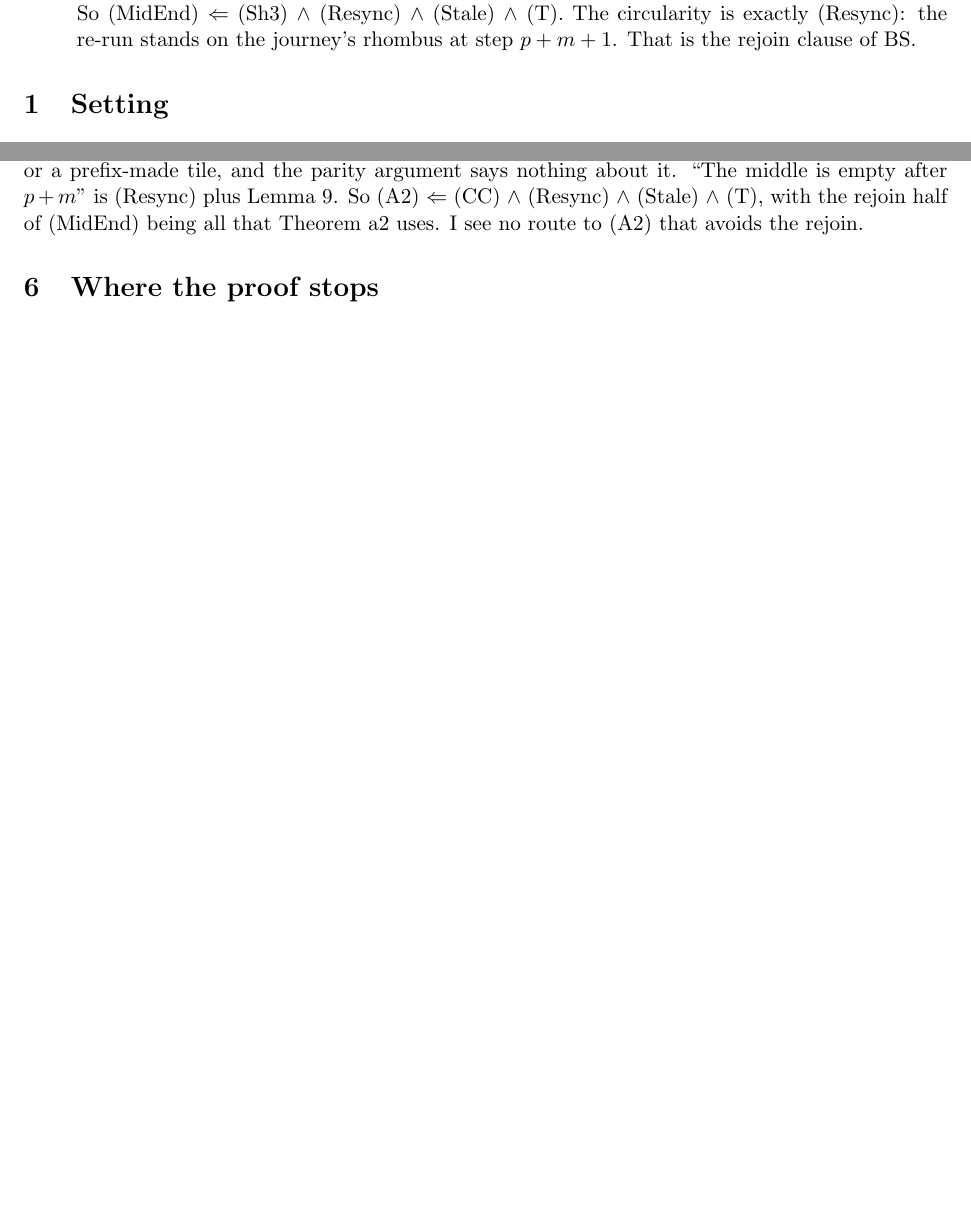
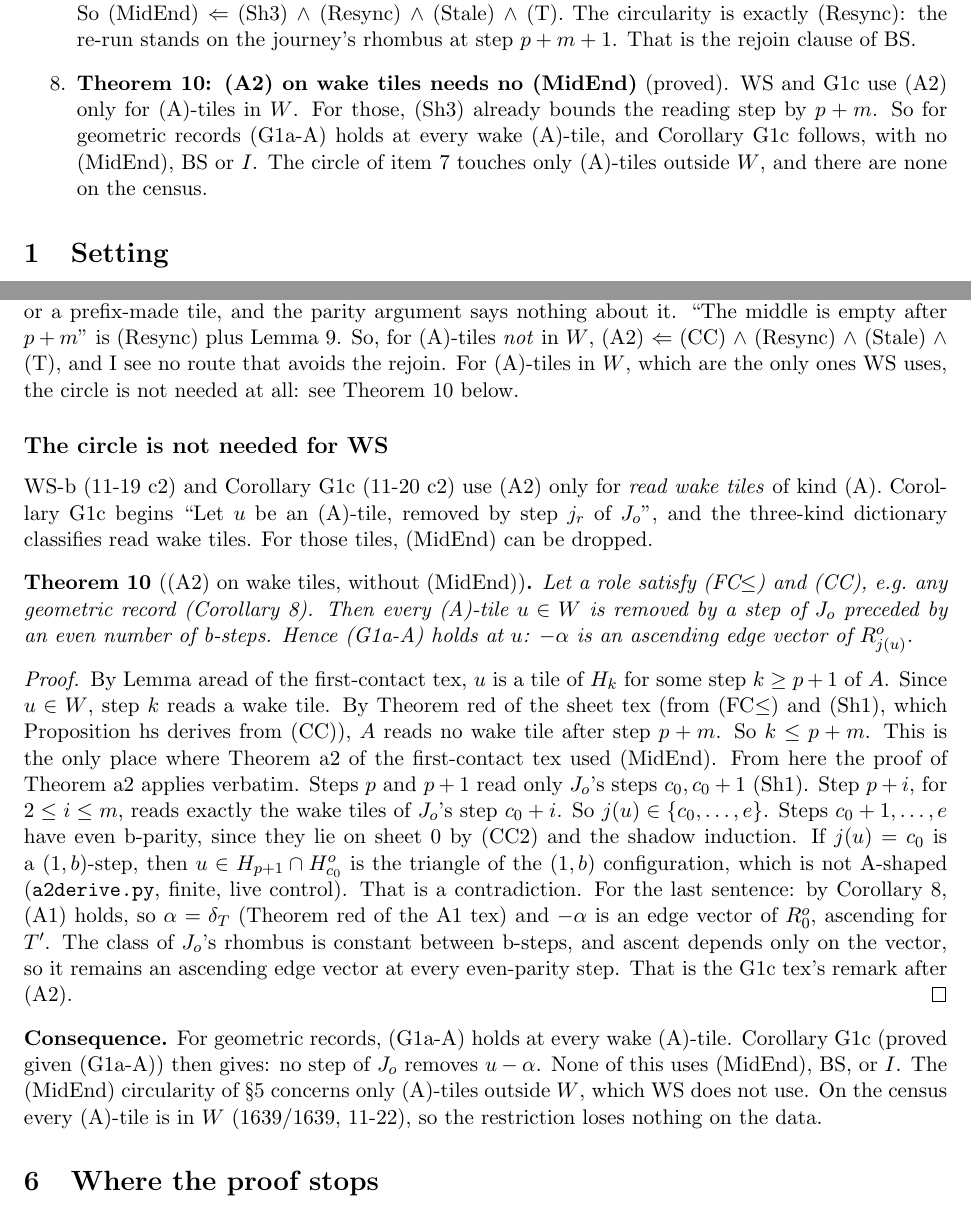
Before and after one commit to clio-vega/proofs, a LaTeX document (2026-11-22c2-Q597-role.tex): two parts of pages 2 and 9 of 9 before the commit and two parts of pages 2 and 9 of 10 after it, joined at a grey line, cut so that both start at the same text, the shorter picture padded with empty space. Compiled offline with pdfLaTeX.

Commit message:
PROVE 11-22 c2 Q597: Thm a2w - (A2) on wake (A)-tiles without MidEnd; G1a-A and G1c for geometric records
Co-Authored-By: Claude Opus 5.5 <noreply@anthropic.com>

```diff
--- a/2026-11-22c2-Q597-role.tex
+++ b/2026-11-22c2-Q597-role.tex
@@ -27,6 +27,7 @@
 \item \textbf{Theorem~\ref{thm:main}: (Role) $\Leftarrow$ (Share) $\wedge$ BS$(L)$ $\wedge$ (Ca)}, proved. The nonvanishing (N) is \emph{proved} (Lemma~\ref{lem:N}, a first-moment argument on the configuration table). Under BS$(L)$ alone, $I$ always lies on $L$'s side. If $L$'s re-run takes $b$, then $I\neq\emptyset$ lies on $L$'s side and $L$ has the (CC) contact. If it takes $a_{T'}$, then $I=\emptyset$. Hence the role on $I$'s side, whenever $I$ is one-sided, is $L$, and it is good. All hypotheses are computed at both sizes: BS$(L)$ 779/779 and 854/854, \emph{including the empty-$I$ pairs}. The lesion (the other role $E$) has BS on 0 of the 521 and 0 of the 506 one-sided pairs.
 \item \textbf{Re-indexing} (Remark~\ref{rem:reindex}). (CC) holds for any $B/C$ role whose contact is $(1,a_T)/(1,b)$, by Theorem~local and Corollary~equiv alone. So the G1 program can be run on $L$, which is defined locally, instead of on ``the role on $I$'s side''. (Role) then comes out of BS$(L)$ through Theorem~\ref{thm:main}. Corollary~\ref{cor:geo} does this for G1a: Theorem~cc's chain was re-read and never uses $I$. Two things remain: a line-by-line check of the later stages (grep-clean so far), and the two-step swap (case~a) as a separate statement.
 \item \textbf{Retreat: (MidEnd)} (\S\ref{sec:midend}). Lemma~\ref{lem:suffix} (suffix dinv) is proved: if the journey and its re-run stand on the same rhombus, the re-run copies the journey for as long as the journey's hexagons avoid the board difference. It needs no hypothesis on the re-run's side, because of Lemma~U. So (MidEnd) $\Leftarrow$ (Sh3) $\wedge$ (Resync) $\wedge$ (Stale) $\wedge$ (T). The circularity is exactly (Resync): the re-run stands on the journey's rhombus at step $p+m+1$. That is the rejoin clause of BS.
+\item \textbf{Theorem~\ref{thm:a2w}: (A2) on wake tiles needs no (MidEnd)} (proved). WS and G1c use (A2) only for (A)-tiles in $W$. For those, (Sh3) already bounds the reading step by $p+m$. So for geometric records (G1a-A) holds at every wake (A)-tile, and Corollary~G1c follows, with no (MidEnd), BS or $I$. The circle of item~7 touches only (A)-tiles outside $W$, and there are none on the census.
 \end{enumerate}
 
 \section{Setting}\label{sec:set}
@@ -198,7 +199,19 @@ Otherwise $A$ takes $H_j\subseteq X_j$. By (i), $H_j\cap D=\emptyset$, so $H_j\s
 where \textbf{(Resync)} says that at step $k$ both journeys stand on the same rhombus or both have ended, and \textbf{(Stale)} says that no hexagon of $A$ after $k$ meets $D\setminus W$. The other half of (MidEnd), $A[p+m]\ne A'[p+m]$ (the middle does not end \emph{earlier}), is not addressed here. Data (\texttt{suffix.py}): at $k=p+|m_A|$ on all $L$-records with re-run $b$, $R_k=R'_k$ in 341 (329), and both journeys end at $k$ in 180 (177). Neither journey's later hexagons meet its board difference, in 521/521 and 506/506. $D\not\subseteq W$ in every record, so (Stale) has content. \emph{Lesion:} one step earlier ($k-1$), the rhombi differ and the hexagons meet $D$ in 521/521 and 506/506.
 
 \textbf{The circularity, stated exactly.} (Resync) is the rejoin clause of BS: $m_B$ ends where $m_A$ ends. It is CT2 / WS$_{\rm last}$ of the 11-19 file. So Theorem~a2 of the first-contact tex, (CC) $\wedge$ (MidEnd) $\Rightarrow$ (A2), uses the rejoin. If WS is proved from (A2), the program is circular at (Resync) and nowhere else. (Sh3) and Lemma~\ref{lem:suffix} are not circular.
-Why the circle cannot simply be cut with (Sh3): in Theorem~a2, (MidEnd) is used to bound the step $k$ of an (A)-tile by $p+m$, after which the shadow puts the tile in $W$. Without (MidEnd), the middle might extend past $p+m$. An (A)-tile $u$ at such a step lies in $A$'s hexagon (Lemma~aread), so by (Sh3) it is not in $W$. It is then a tile of $M_0\cap Mx$ or a prefix-made tile, and the parity argument says nothing about it. ``The middle is empty after $p+m$'' is (Resync) plus Lemma~\ref{lem:suffix}. So (A2) $\Leftarrow$ (CC) $\wedge$ (Resync) $\wedge$ (Stale) $\wedge$ (T), with the rejoin half of (MidEnd) being all that Theorem~a2 uses. I see no route to (A2) that avoids the rejoin.
+Why the circle cannot simply be cut with (Sh3): in Theorem~a2, (MidEnd) is used to bound the step $k$ of an (A)-tile by $p+m$, after which the shadow puts the tile in $W$. Without (MidEnd), the middle might extend past $p+m$. An (A)-tile $u$ at such a step lies in $A$'s hexagon (Lemma~aread), so by (Sh3) it is not in $W$. It is then a tile of $M_0\cap Mx$ or a prefix-made tile, and the parity argument says nothing about it. ``The middle is empty after $p+m$'' is (Resync) plus Lemma~\ref{lem:suffix}. So, for (A)-tiles \emph{not} in $W$, (A2) $\Leftarrow$ (CC) $\wedge$ (Resync) $\wedge$ (Stale) $\wedge$ (T), and I see no route that avoids the rejoin. For (A)-tiles in $W$, which are the only ones WS uses, the circle is not needed at all: see Theorem~\ref{thm:a2w} below.
+
+\subsection*{The circle is not needed for WS}
+WS-b (11-19 c2) and Corollary~G1c (11-20 c2) use (A2) only for \emph{read wake tiles} of kind~(A). Corollary~G1c begins ``Let $u$ be an (A)-tile, removed by step $j_r$ of $J_o$'', and the three-kind dictionary classifies read wake tiles. For those tiles, (MidEnd) can be dropped.
+\begin{theorem}[(A2) on wake tiles, without (MidEnd)]\label{thm:a2w}
+Let a role satisfy (FC$\le$) and (CC), e.g.\ any geometric record (Corollary~\ref{cor:geo}). Then every (A)-tile $u\in W$ is removed by a step of $J_o$ preceded by an even number of b-steps. Hence (G1a-A) holds at $u$: $-\alpha$ is an ascending edge vector of $R^o_{j(u)}$.
+\end{theorem}
+\begin{proof}
+By Lemma~aread of the first-contact tex, $u$ is a tile of $H_k$ for some step $k\ge p+1$ of $A$. Since $u\in W$, step $k$ reads a wake tile. By Theorem~red of the sheet tex (from (FC$\le$) and (Sh1), which Proposition~hs derives from (CC)), $A$ reads no wake tile after step $p+m$. So $k\le p+m$. This is the only place where Theorem~a2 of the first-contact tex used (MidEnd).
+From here the proof of Theorem~a2 applies verbatim. Steps $p$ and $p+1$ read only $J_o$'s steps $c_0,c_0+1$ (Sh1). Step $p+i$, for $2\le i\le m$, reads exactly the wake tiles of $J_o$'s step $c_0+i$. So $j(u)\in\{c_0,\dots,e\}$. Steps $c_0+1,\dots,e$ have even b-parity, since they lie on sheet~$0$ by (CC2) and the shadow induction. If $j(u)=c_0$ is a $(1,b)$-step, then $u\in H_{p+1}\cap H^o_{c_0}$ is the triangle of the $(1,b)$ configuration, which is not A-shaped (\texttt{a2derive.py}, finite, live control). That is a contradiction.
+For the last sentence: by Corollary~\ref{cor:geo}, (A1) holds, so $\alpha=\delta_T$ (Theorem~red of the A1 tex) and $-\alpha$ is an edge vector of $R^o_0$, ascending for $T'$. The class of $J_o$'s rhombus is constant between b-steps, and ascent depends only on the vector, so it remains an ascending edge vector at every even-parity step. That is the G1c tex's remark after (A2).
+\end{proof}
+\noindent\textbf{Consequence.} For geometric records, (G1a-A) holds at every wake (A)-tile. Corollary~G1c (proved given (G1a-A)) then gives: no step of $J_o$ removes $u-\alpha$. None of this uses (MidEnd), BS, or $I$. The (MidEnd) circularity of \S\ref{sec:midend} concerns only (A)-tiles outside $W$, which WS does not use. On the census every (A)-tile is in $W$ (1639/1639, 11-22), so the restriction loses nothing on the data.
 
 \section{Where the proof stops}\label{sec:gaps}
 \begin{description}
```
Also changed, not shown: 2026-11-22c2-Q597-role.pdf, 2026-11-22c2-Q597-role.tex (6 more changed lines).
